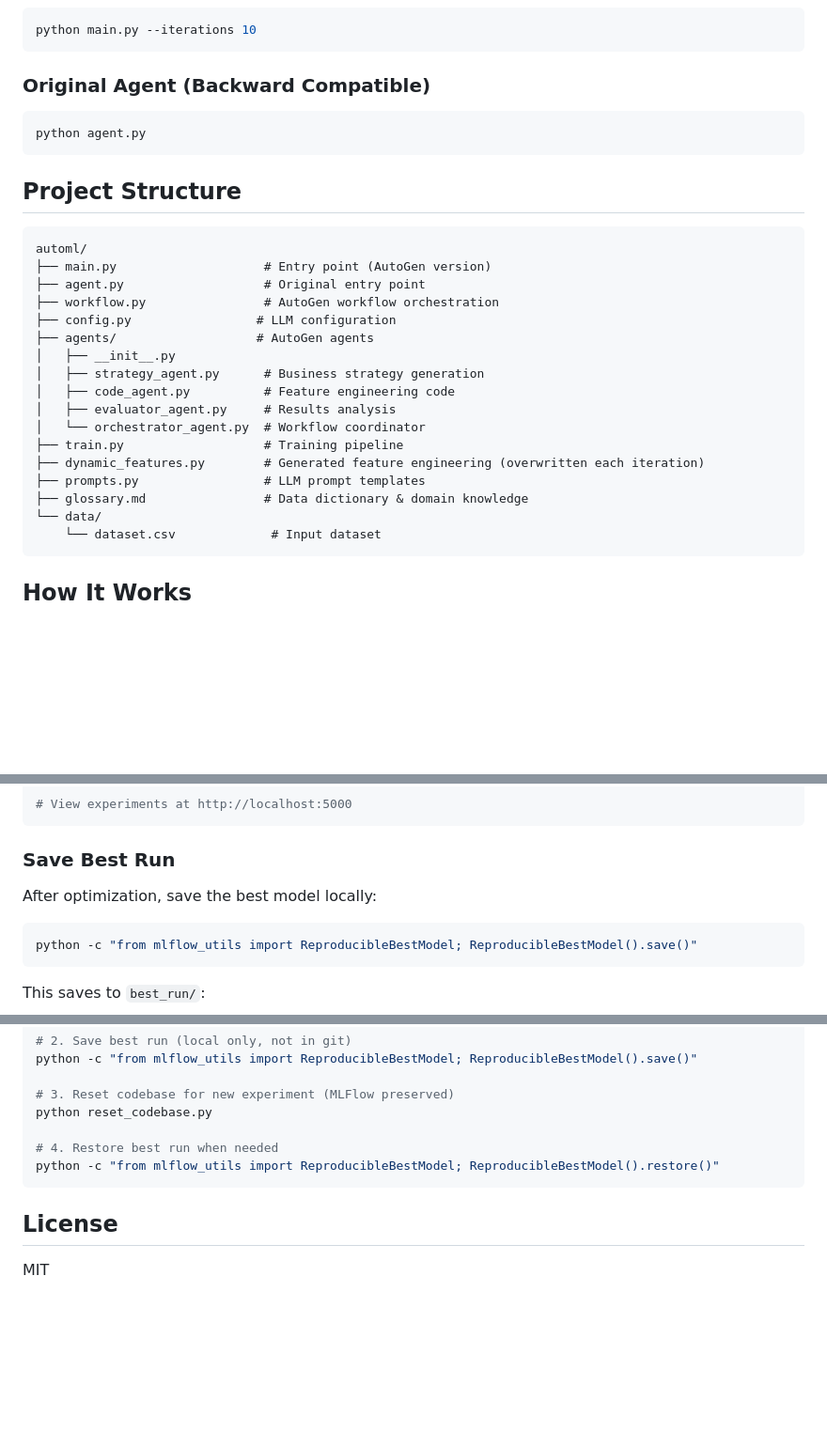
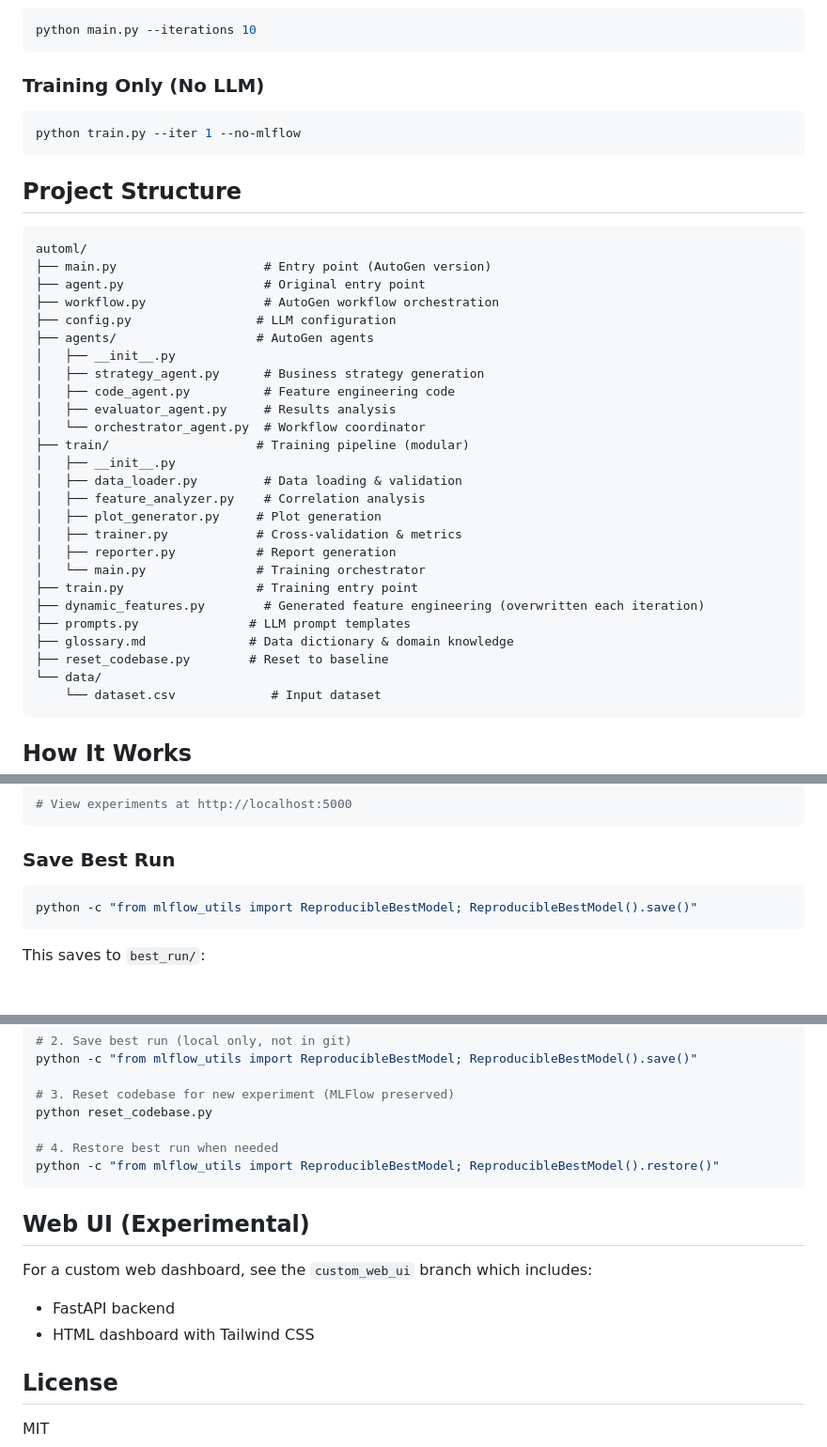
Before and after one commit to FrancescoI/autoLLml, a Markdown page: README.md, 3 parts joined by grey strips. Shown at 94% size. GitHub-like rendering; blank space fills up the shorter version.

Commit message:
docs: update README with train/ module structure and web UI note

````diff
--- a/README.md
+++ b/README.md
@@ -66,10 +66,10 @@ python main.py
 python main.py --iterations 10
 ```
 
-### Original Agent (Backward Compatible)
+### Training Only (No LLM)
 
 ```bash
-python agent.py
+python train.py --iter 1 --no-mlflow
 ```
 
 ## Project Structure
@@ -86,10 +86,19 @@ automl/
 │   ├── code_agent.py          # Feature engineering code
 │   ├── evaluator_agent.py     # Results analysis
 │   └── orchestrator_agent.py  # Workflow coordinator
-├── train.py                   # Training pipeline
+├── train/                    # Training pipeline (modular)
+│   ├── __init__.py
+│   ├── data_loader.py         # Data loading & validation
+│   ├── feature_analyzer.py    # Correlation analysis
+│   ├── plot_generator.py     # Plot generation
+│   ├── trainer.py            # Cross-validation & metrics
+│   ├── reporter.py           # Report generation
+│   └── main.py               # Training orchestrator
+├── train.py                  # Training entry point
 ├── dynamic_features.py        # Generated feature engineering (overwritten each iteration)
-├── prompts.py                 # LLM prompt templates
-├── glossary.md                # Data dictionary & domain knowledge
+├── prompts.py               # LLM prompt templates
+├── glossary.md              # Data dictionary & domain knowledge
+├── reset_codebase.py        # Reset to baseline
 └── data/
     └── dataset.csv             # Input dataset
 ```
@@ -132,8 +141,6 @@ mlflow ui --port 5000
 
 ### Save Best Run
 
-After optimization, save the best model locally:
-
 ```bash
 python -c "from mlflow_utils import ReproducibleBestModel; ReproducibleBestModel().save()"
 ```
@@ -173,6 +180,12 @@ python reset_codebase.py
 python -c "from mlflow_utils import ReproducibleBestModel; ReproducibleBestModel().restore()"
 ```
 
+## Web UI (Experimental)
+
+For a custom web dashboard, see the `custom_web_ui` branch which includes:
+- FastAPI backend
+- HTML dashboard with Tailwind CSS
+
 ## License
 
 MIT
````
